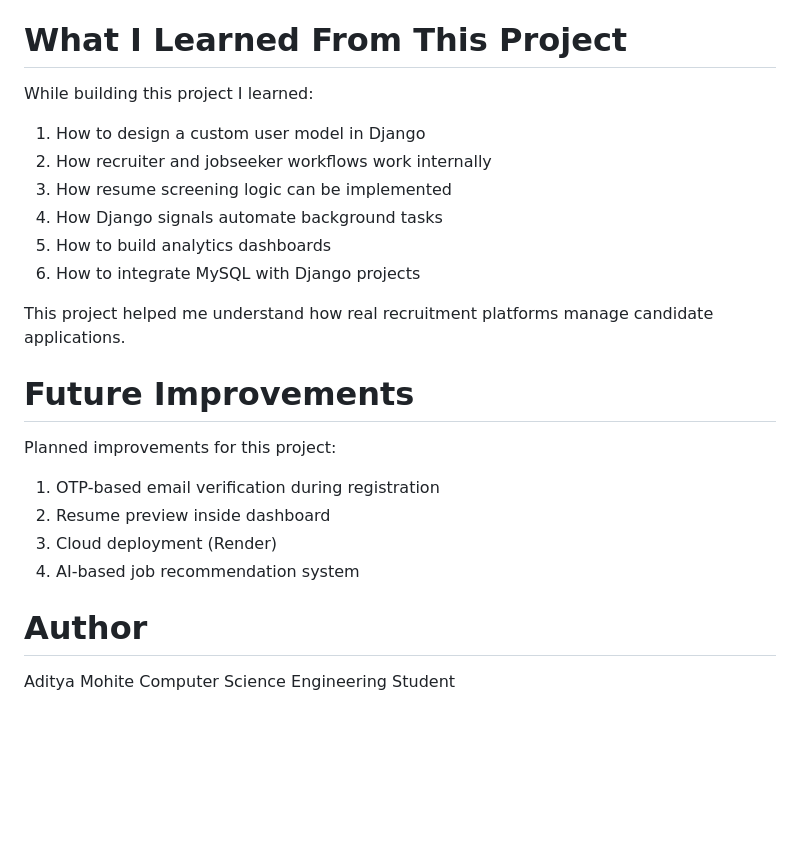
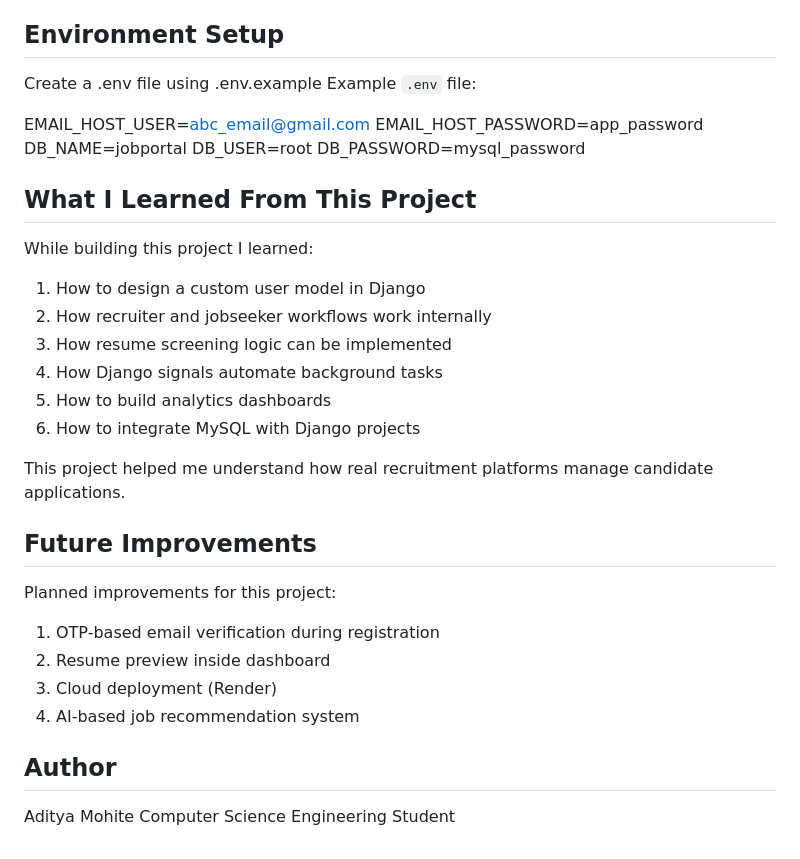
Before and after one commit to adityamohite1267/Job_Portal, a Markdown page: README.md, the part around one of its changes. Rendered like a GitHub page; blank space fills up the shorter version.

Commit message:
Added environment setup instructions using .env.example for secure configuration

```diff
--- a/README.md
+++ b/README.md
@@ -95,7 +94,17 @@ Other Concepts Used:
 4. ATS match score calculation
 5. Role-based dashboards
 
-# What I Learned From This Project
+## Environment Setup
+Create a .env file using .env.example
+Example `.env` file:
+
+EMAIL_HOST_USER=abc_email@gmail.com
+EMAIL_HOST_PASSWORD=app_password
+DB_NAME=jobportal
+DB_USER=root
+DB_PASSWORD=mysql_password
+
+## What I Learned From This Project
 
 While building this project I learned:
 
@@ -108,7 +117,7 @@ While building this project I learned:
 
 This project helped me understand how real recruitment platforms manage candidate applications.
 
-# Future Improvements
+## Future Improvements
 
 Planned improvements for this project:
 
@@ -117,7 +126,7 @@ Planned improvements for this project:
 3. Cloud deployment (Render)
 4. AI-based job recommendation system
 
-# Author
+## Author
 
 Aditya Mohite
 Computer Science Engineering Student
```
Also changed, not shown: other parts of README.md (+9 -10 lines).
